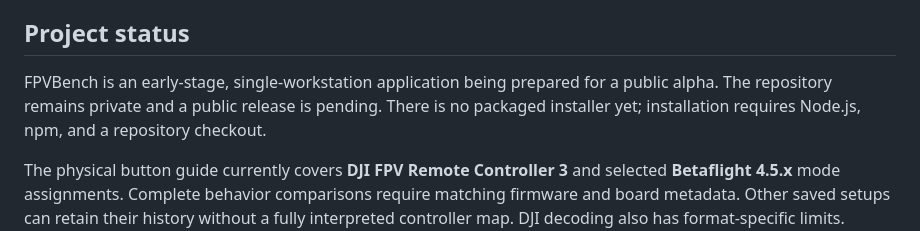
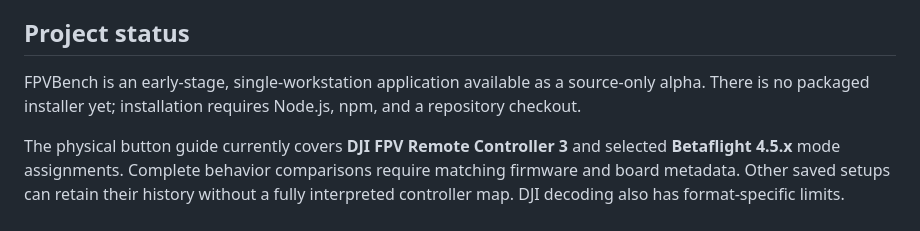
Before and after one commit to guitrspaz/fpvbench, a Markdown page: README.md, the part around the change. Drawn GitHub-style.

Commit message:
Document source-only alpha status

```diff
--- a/README.md
+++ b/README.md
@@ -118,7 +118,7 @@ Automated checks use synthetic data and injected memory repositories. Separate d
 
 ## Project status
 
-FPVBench is an early-stage, single-workstation application being prepared for a public alpha. The repository remains private and a public release is pending. There is no packaged installer yet; installation requires Node.js, npm, and a repository checkout.
+FPVBench is an early-stage, single-workstation application available as a source-only alpha. There is no packaged installer yet; installation requires Node.js, npm, and a repository checkout.
 
 The physical button guide currently covers **DJI FPV Remote Controller 3** and selected **Betaflight 4.5.x** mode assignments. Complete behavior comparisons require matching firmware and board metadata. Other saved setups can retain their history without a fully interpreted controller map. DJI decoding also has format-specific limits. [Compatibility and the proposed first alpha →](repository-docs/public-alpha.md)
 
```
Also changed, not shown: repository-docs/public-alpha.md (+7 -7 lines).
